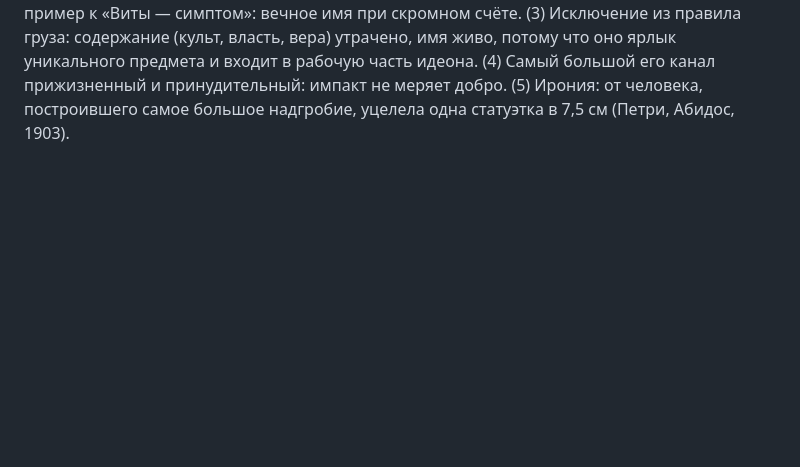
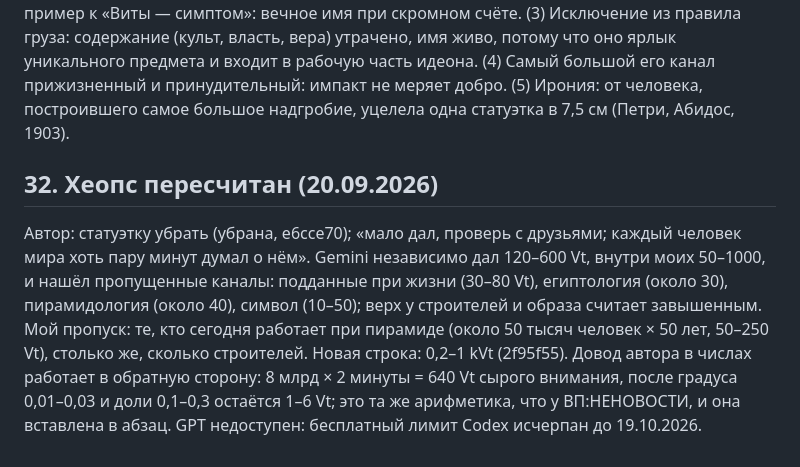
Before and after one commit to komapc/ideon, a Markdown page: notes/2026-09-19-axioms.md, the part around the change. GitHub-like rendering; blank space fills up the shorter version.

Commit message:
Notes: Khufu recount
Co-Authored-By: Claude Fable 5.1 <noreply@anthropic.com>

```diff
--- a/notes/2026-09-19-axioms.md
+++ b/notes/2026-09-19-axioms.md
@@ -455,3 +455,7 @@
 ## 31. Хеопс (20.09.2026, реплика автора: «Хеопс, кстати…»)
 
 Счёт по Ферми: строители (20–30 тысяч человек × 20 лет × рабочая доля 0,4 × градус 0,2–0,5 × доля фараона 0,1–0,3) 45–500 Vt; туристы за полвека (1–5 млн в год × 2 часа × 0,03–0,05 × та же доля) 1–18 Vt; образ пирамиды в головах (5–8 млрд человек × 30–100 минут за жизнь × 0,01–0,05 × доля) 6–480 Vt. Итого 50–1000 Vt, порядок Месси; на год славы не больше 0,2 Vt. Рекорд Хеопса не счёт, а срок. Чему учит: (1) третий путь «на века» помимо носителей с R > 1 и института: нечеловеческий носитель, который не надо копировать. Камню R не нужен: всё идёт прямым захватом, растянутым на 45 веков; это предел асинхронности. (2) Обратный пример к «Виты — симптом»: вечное имя при скромном счёте. (3) Исключение из правила груза: содержание (культ, власть, вера) утрачено, имя живо, потому что оно ярлык уникального предмета и входит в рабочую часть идеона. (4) Самый большой его канал прижизненный и принудительный: импакт не меряет добро. (5) Ирония: от человека, построившего самое большое надгробие, уцелела одна статуэтка в 7,5 см (Петри, Абидос, 1903).
+
+## 32. Хеопс пересчитан (20.09.2026)
+
+Автор: статуэтку убрать (убрана, e6cce70); «мало дал, проверь с друзьями; каждый человек мира хоть пару минут думал о нём». Gemini независимо дал 120–600 Vt, внутри моих 50–1000, и нашёл пропущенные каналы: подданные при жизни (30–80 Vt), египтология (около 30), пирамидология (около 40), символ (10–50); верх у строителей и образа считает завышенным. Мой пропуск: те, кто сегодня работает при пирамиде (около 50 тысяч человек × 50 лет, 50–250 Vt), столько же, сколько строителей. Новая строка: 0,2–1 kVt (2f95f55). Довод автора в числах работает в обратную сторону: 8 млрд × 2 минуты = 640 Vt сырого внимания, после градуса 0,01–0,03 и доли 0,1–0,3 остаётся 1–6 Vt; это та же арифметика, что у ВП:НЕНОВОСТИ, и она вставлена в абзац. GPT недоступен: бесплатный лимит Codex исчерпан до 19.10.2026.
```
